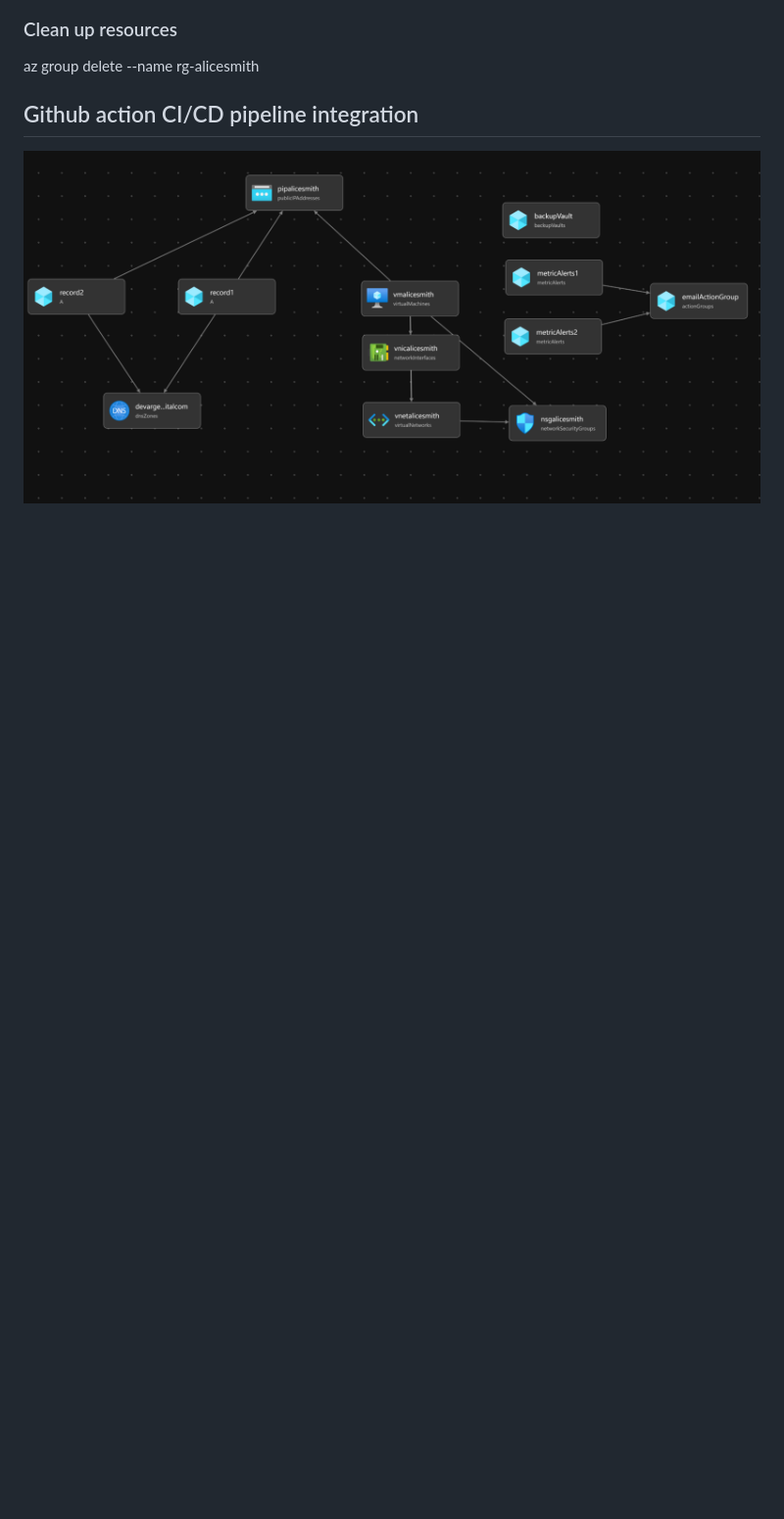
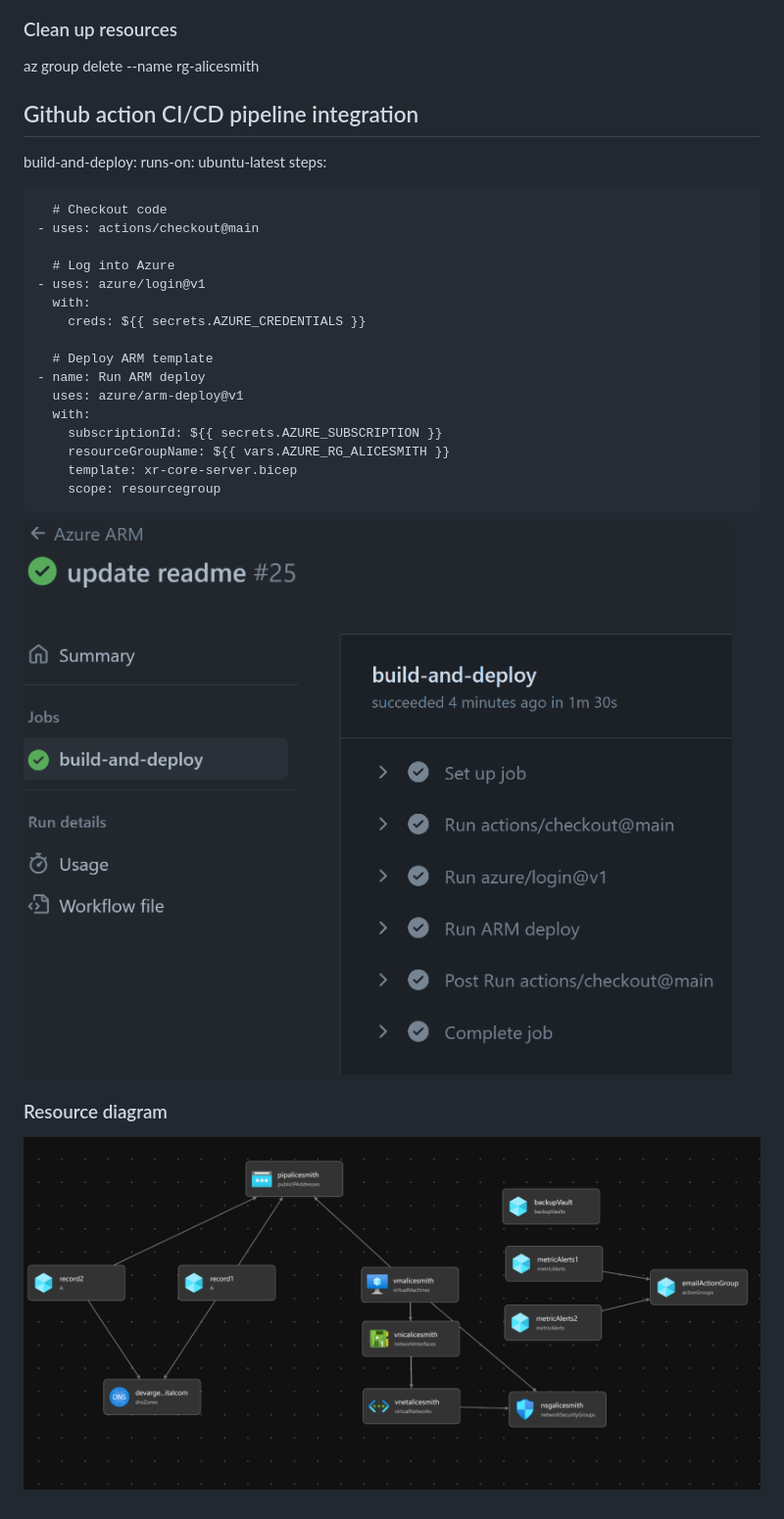
Before and after one commit to andyxuan2010/azure-alicesmith-bicep, a Markdown page: README.md, the part around the change. Shown: that part at 98% size. Rendered like a GitHub page; pictures changed too: image-6.png (added); blank space fills up the shorter version.

```diff
--- a/README.md
+++ b/README.md
@@ -53,6 +53,28 @@ az group delete --name rg-alicesmith
 
 ## Github action CI/CD pipeline integration
 
+  build-and-deploy:
+    runs-on: ubuntu-latest
+    steps:
+
+      # Checkout code
+    - uses: actions/checkout@main
+
+      # Log into Azure
+    - uses: azure/login@v1
+      with:
+        creds: ${{ secrets.AZURE_CREDENTIALS }}
+
+      # Deploy ARM template
+    - name: Run ARM deploy
+      uses: azure/arm-deploy@v1
+      with:
+        subscriptionId: ${{ secrets.AZURE_SUBSCRIPTION }}
+        resourceGroupName: ${{ vars.AZURE_RG_ALICESMITH }}
+        template: xr-core-server.bicep
+        scope: resourcegroup
+![Alt text](image-6.png)
 
 
+### Resource diagram
 ![Alt text](image.png)
```
